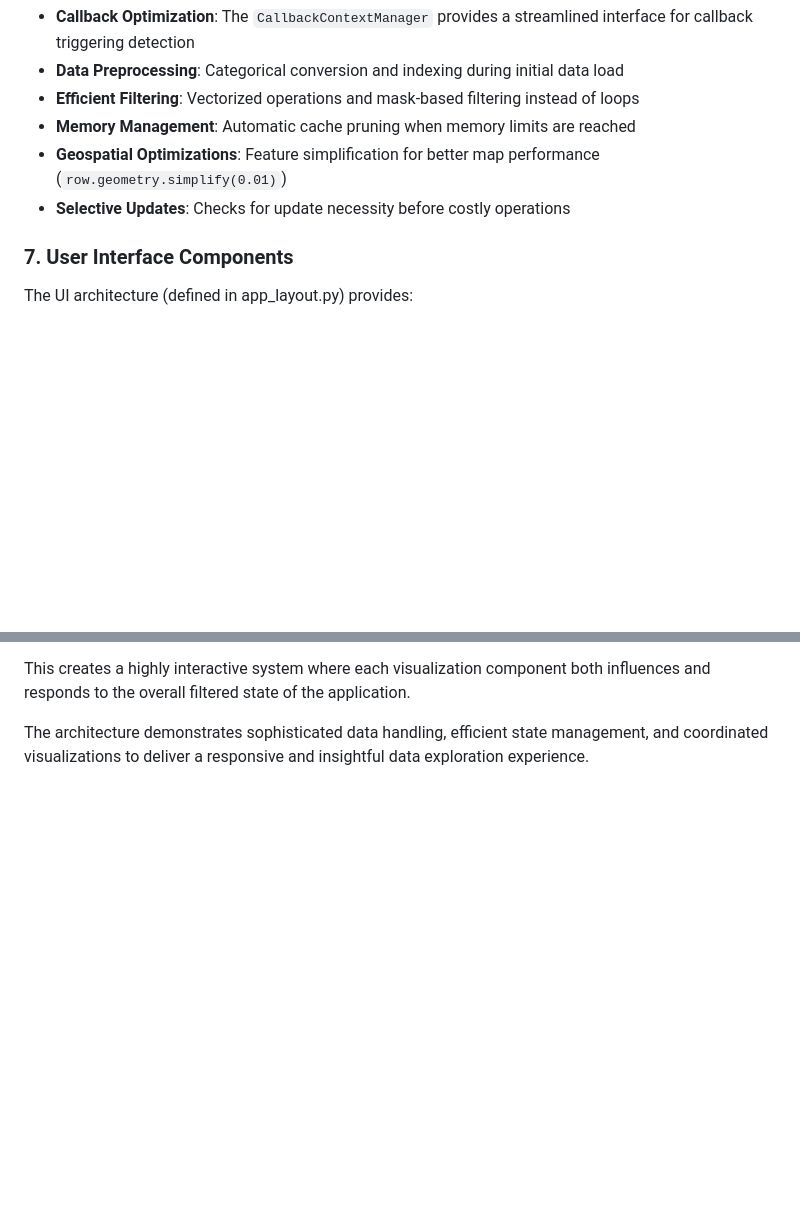
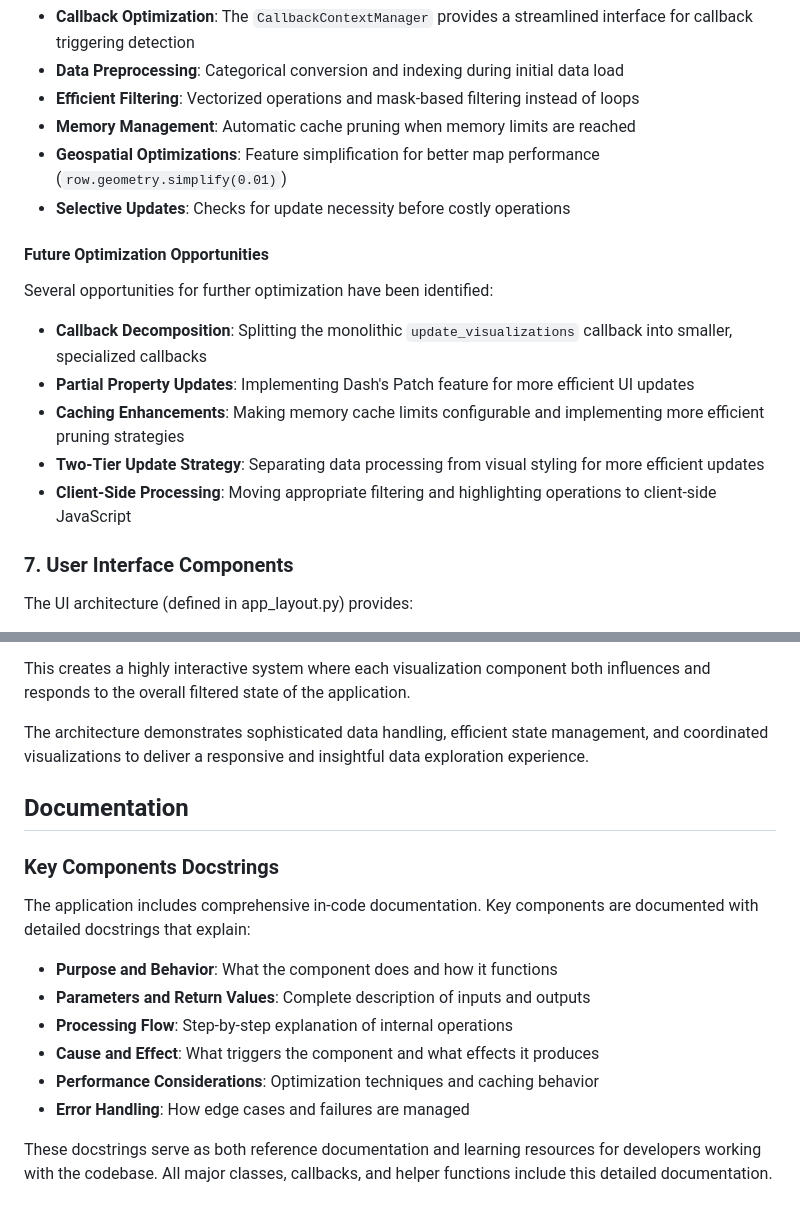
Before and after one commit to samuelmorency/StatCan-Web-App, a Markdown page: README.md, 2 parts joined by grey strips. Drawn GitHub-style; blank space fills up the shorter version.

Commit message:
Enhance README.md with future optimization opportunities and detailed documentation for key components

```diff
--- a/README.md
+++ b/README.md
@@ -107,6 +107,16 @@ Multiple performance optimization strategies are implemented:
 - **Geospatial Optimizations**: Feature simplification for better map performance (`row.geometry.simplify(0.01)`)
 - **Selective Updates**: Checks for update necessity before costly operations
 
+#### Future Optimization Opportunities
+
+Several opportunities for further optimization have been identified:
+
+- **Callback Decomposition**: Splitting the monolithic `update_visualizations` callback into smaller, specialized callbacks
+- **Partial Property Updates**: Implementing Dash's Patch feature for more efficient UI updates
+- **Caching Enhancements**: Making memory cache limits configurable and implementing more efficient pruning strategies
+- **Two-Tier Update Strategy**: Separating data processing from visual styling for more efficient updates
+- **Client-Side Processing**: Moving appropriate filtering and highlighting operations to client-side JavaScript
+
 ### 7. User Interface Components
 
 The UI architecture (defined in app_layout.py) provides:
@@ -139,3 +149,18 @@ When a user interacts with any visualization:
 This creates a highly interactive system where each visualization component both influences and responds to the overall filtered state of the application.
 
 The architecture demonstrates sophisticated data handling, efficient state management, and coordinated visualizations to deliver a responsive and insightful data exploration experience.
+
+## Documentation
+
+### Key Components Docstrings
+
+The application includes comprehensive in-code documentation. Key components are documented with detailed docstrings that explain:
+
+- **Purpose and Behavior**: What the component does and how it functions
+- **Parameters and Return Values**: Complete description of inputs and outputs
+- **Processing Flow**: Step-by-step explanation of internal operations
+- **Cause and Effect**: What triggers the component and what effects it produces
+- **Performance Considerations**: Optimization techniques and caching behavior
+- **Error Handling**: How edge cases and failures are managed
+
+These docstrings serve as both reference documentation and learning resources for developers working with the codebase. All major classes, callbacks, and helper functions include this detailed documentation.
```
